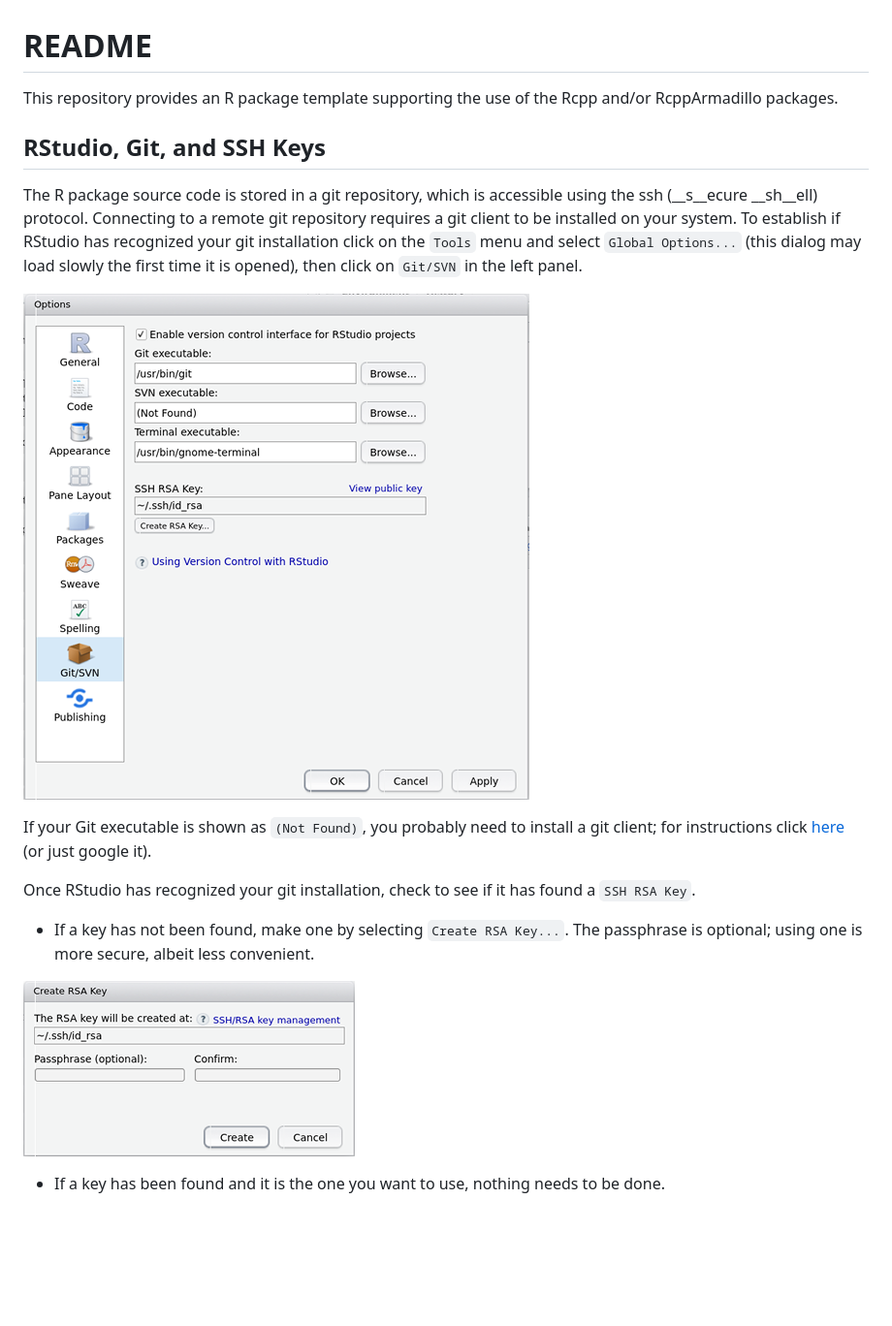
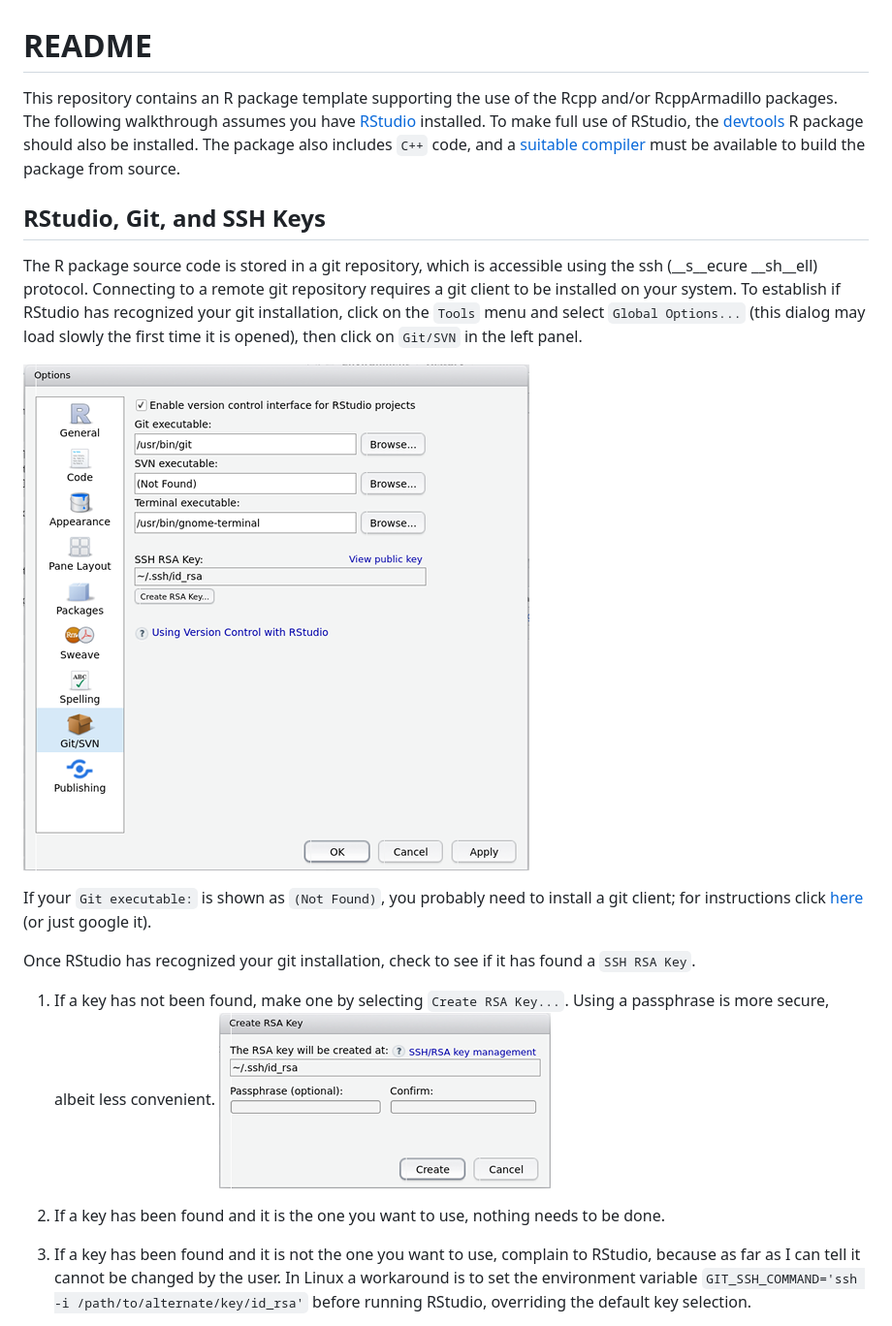
Before and after one commit to patrickmuchmore/RPackageTemplate, a Markdown page: README.md, the part around one of its changes. Shown at 97% size. Rendered like a GitHub page; blank space fills up the shorter version.

Commit message:
Updated README and .Rbuildignore.

```diff
--- a/README.md
+++ b/README.md
@@ -1,21 +1,20 @@
 # README #
 
-This repository provides an R package template supporting the use of the Rcpp
-and/or RcppArmadillo packages.
+This repository contains an R package template supporting the use of the Rcpp and/or RcppArmadillo packages. The following walkthrough assumes you have [RStudio](https://www.rstudio.com/) installed. To make full use of RStudio, the [devtools](https://cran.r-project.org/web/packages/devtools/index.html) R package should also be installed. The package also includes `C++` code, and a [suitable compiler](https://cran.r-project.org/doc/manuals/r-release/R-admin.html) must be available to build the package from source.
 
 ## RStudio, Git, and SSH Keys
 
-The R package source code is stored in a git repository, which is accessible using the ssh (__s__ecure __sh__ell) protocol. Connecting to a remote git repository requires a git client to be installed on your system. To establish if RStudio has recognized your git installation click on the `Tools` menu and select `Global Options...` (this dialog may load slowly the first time it is opened), then click on `Git/SVN` in the left panel.
+The R package source code is stored in a git repository, which is accessible using the ssh (__s__ecure __sh__ell) protocol. Connecting to a remote git repository requires a git client to be installed on your system. To establish if RStudio has recognized your git installation, click on the `Tools` menu and select `Global Options...` (this dialog may load slowly the first time it is opened), then click on `Git/SVN` in the left panel.
 
-![RStudio global options](./help/images/SSHKey.png)
+![RStudio global options](./readme/SSHKey.png)
 
-If your Git executable is shown as `(Not Found)`, you probably need to install a git client; for instructions click [here](https://www.atlassian.com/git/tutorials/install-git) (or just google it).
+If your `Git executable:` is shown as `(Not Found)`, you probably need to install a git client; for instructions click [here](https://www.atlassian.com/git/tutorials/install-git) (or just google it).
 
 Once RStudio has recognized your git installation, check to see if it has found a `SSH RSA Key`.
 
-- If a key has not been found, make one by selecting `Create RSA Key...`. The passphrase is optional; using one is more secure, albeit less convenient.
+1. If a key has not been found, make one by selecting `Create RSA Key...`. Using a passphrase is more secure, albeit less convenient. ![Create RSA Key](./readme/CreateRSAKey.png)
 
-![Create RSA Key](./help/images/CreateRSAKey.png)
+2. If a key has been found and it is the one you want to use, nothing needs to be done.
 
-- If a key has been found and it is the one you want to use, nothing needs to be done.
+3. If a key has been found and it is not the one you want to use, complain to RStudio, because as far as I can tell it cannot be changed by the user. In Linux a workaround is to set the environment variable `GIT_SSH_COMMAND='ssh -i /path/to/alternate/key/id_rsa'` before running RStudio, overriding the default key selection.
 
```
Also changed, not shown: other parts of README.md (+13 -1 lines), readme/BitbucketAddKey.png (added), readme/BitbucketAvatar.png (added), readme/CreateRSAKey.png (renamed from help/images/CreateRSAKey.png), readme/PublicKey.png (added), readme/SSHKey.png (renamed from help/images/SSHKey.png), 1 other file.
